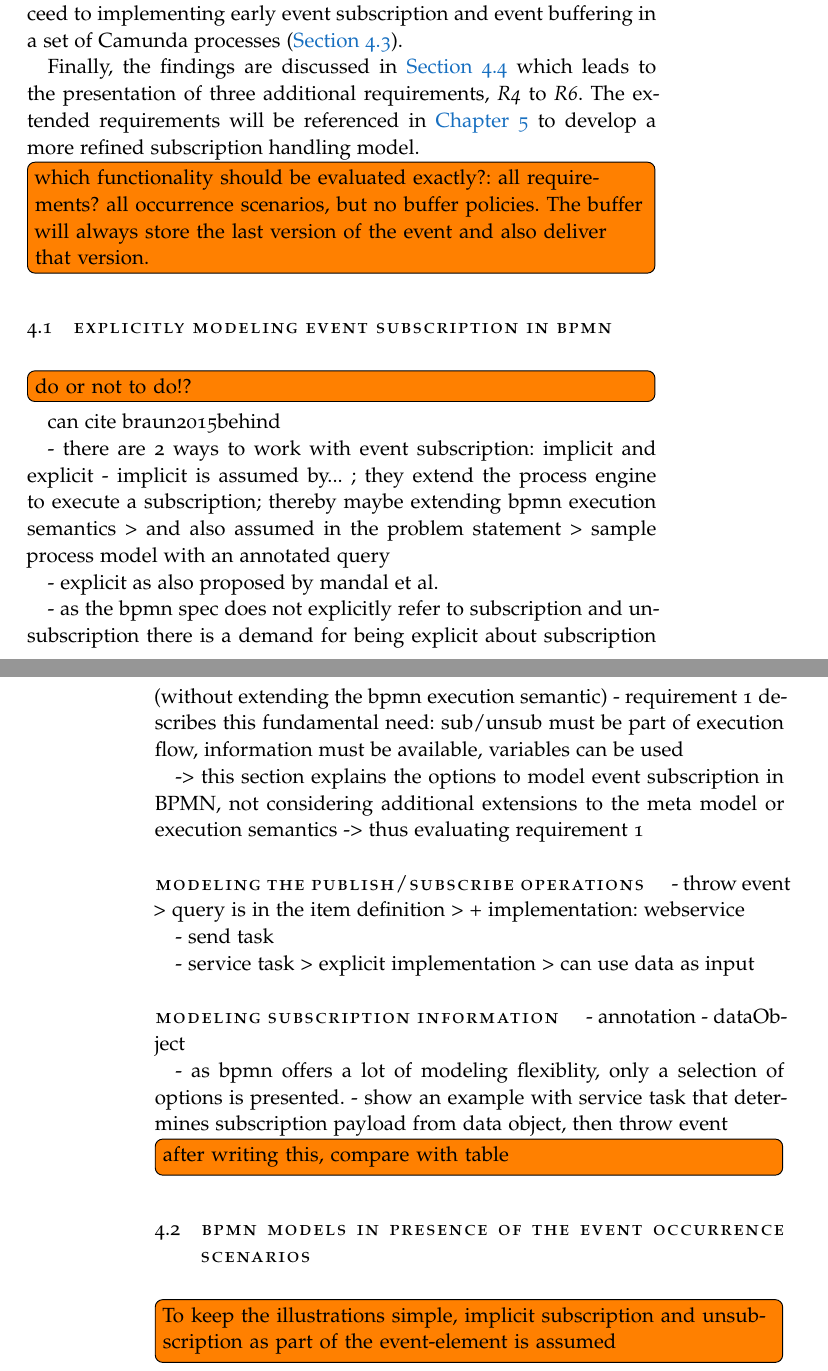
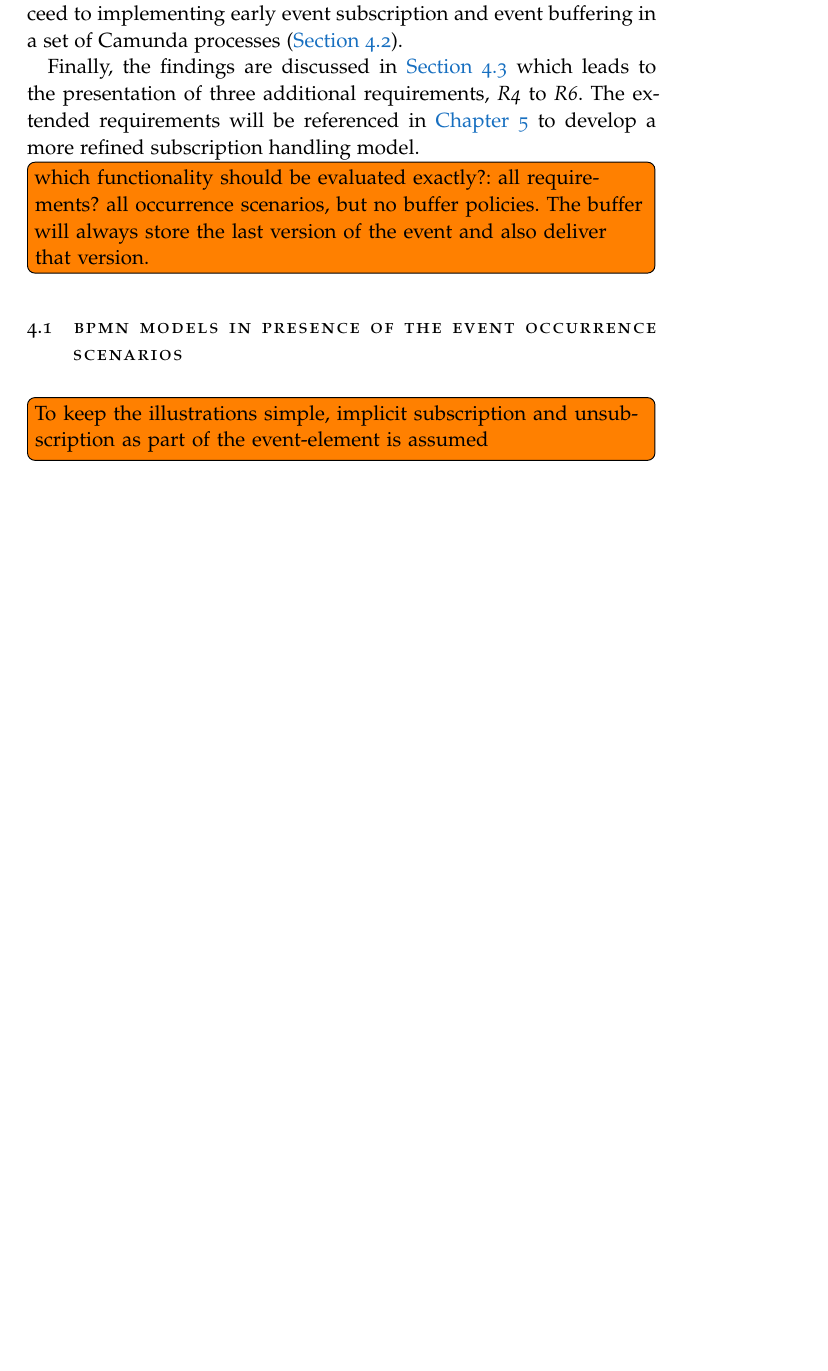
Before and after one commit to Omniabsent/thesis-early-event-subscription, a LaTeX thesis (thesis.tex, which reads chapters/assessment/assessment.tex): two parts of pages 37 and 38 of 93 before the commit and part of page 37 of 93 after it, the two joined at a grey line, cut so that both start at the same text, the shorter picture padded with empty space. Compiled offline with pdfLaTeX; a missing font is replaced by an installed copy or a similar font.

Commit message:
assessment: removed "Explicitly modeling Event Subscription in BPMN" (won't do)

```diff
--- a/chapters/assessment/assessment.tex
+++ b/chapters/assessment/assessment.tex
@@ -13,47 +13,6 @@ Finally, the findings are discussed in \autoref{ch:ass:discussion} which leads t
 The extended requirements will be referenced in \autoref{ch:flexibleeventsubscription} to develop a more refined subscription handling model.
 
 \todo[inline]{which functionality should be evaluated exactly?: all requirements? all occurrence scenarios, but no buffer policies. The buffer will always store the last version of the event and also deliver that version.}
-
-\section{Explicitly modeling Event Subscription in BPMN}
-
-\todo[inline]{do or not to do!?}
-
-can cite braun2015behind
-
-- there are 2 ways to work with event subscription: implicit and explicit
-- implicit is assumed by... ; they extend the process engine to execute a subscription; thereby maybe extending bpmn execution semantics
-	> and also assumed in the problem statement
-	> sample process model with an annotated query
-
-- explicit as also proposed by mandal et al.
-
-- as the bpmn spec does not explicitly refer to subscription and unsubscription there is a demand for being explicit about subscription (without extending the bpmn execution semantic)
-- requirement 1 describes this fundamental need: sub/unsub must be part of execution flow, information must be available, variables can be used
-
--> this section explains the options to model event subscription in BPMN, not considering additional extensions to the meta model or execution semantics
--> thus evaluating requirement 1
-
-\paragraph{Modeling the publish/subscribe operations}
-
-- throw event
-	> query is in the item definition
-	> + implementation: webservice
-
-- send task
-
-- service task
-	> explicit implementation
-	> can use data as input
-
-\paragraph{Modeling Subscription Information}
-- annotation
-- dataObject
-
-
-- as bpmn offers a lot of modeling flexiblity, only a selection of options is presented.
-- show an example with service task that determines subscription payload from data object, then throw event
-
-\todo[inline]{after writing this, compare with table}
 
 
 \section{BPMN Models in presence of the Event Occurrence Scenarios}\label{ch:ass:models}
```
